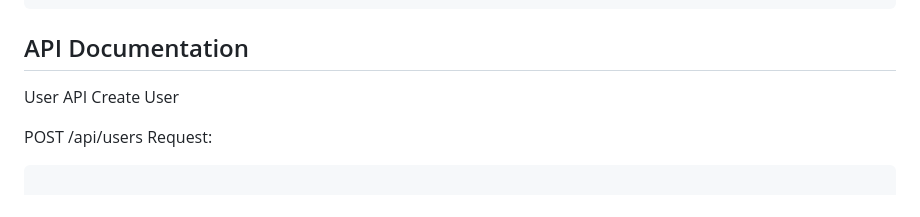
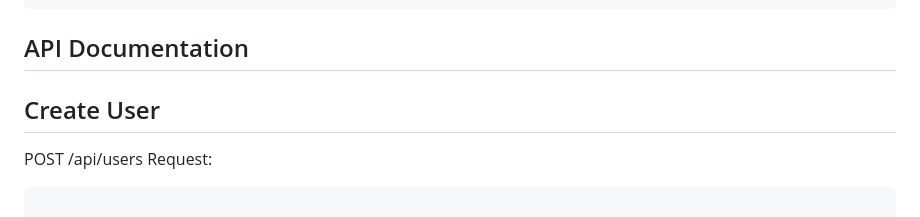
Before and after one commit to SHIV000000/Social-Network-Backend-Project, a Markdown page: README.md, the part around one of its changes. Rendered like a GitHub page.

````diff
--- a/README.md
+++ b/README.md
@@ -81,8 +81,8 @@ class Comment(models.Model):
     likes = models.IntegerField(default=0)
 ```
 ## API Documentation
-User API
-Create User
+
+## Create User
 
 POST /api/users
 Request:
````
Also changed, not shown: other parts of README.md (+21 -21 lines).
